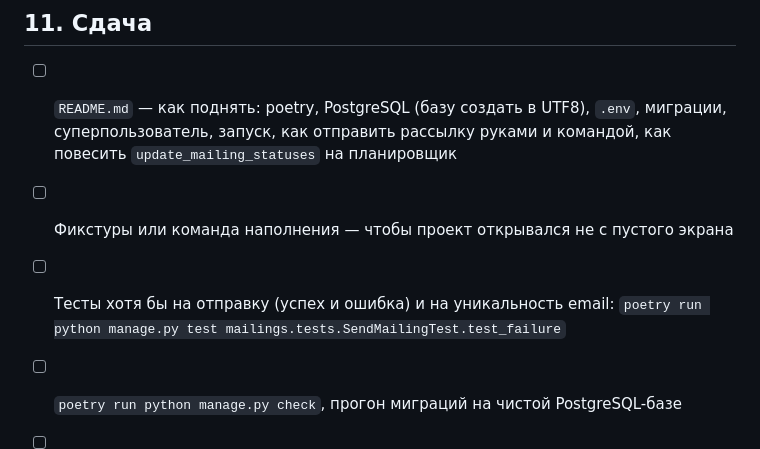
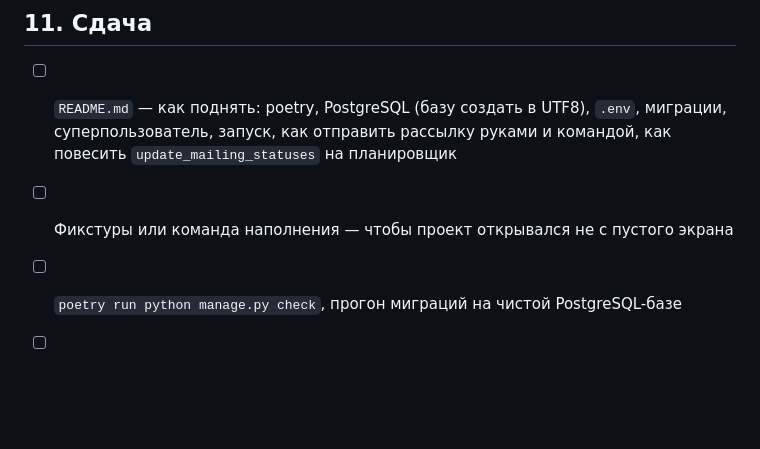
Before and after one commit to Jd4rc/project_4, a Markdown page: TODO.md, the part around the change. Rendered like a GitHub page; blank space fills up the shorter version.

```diff
--- a/TODO.md
+++ b/TODO.md
@@ -86,8 +86,6 @@ Q7, Q9–Q12 — там же, с допущением, по которому и
       как отправить рассылку руками и командой, как повесить `update_mailing_statuses`
       на планировщик
 - [ ] Фикстуры или команда наполнения — чтобы проект открывался не с пустого экрана
-- [ ] Тесты хотя бы на отправку (успех и ошибка) и на уникальность email:
-      `poetry run python manage.py test mailings.tests.SendMailingTest.test_failure`
 - [ ] `poetry run python manage.py check`, прогон миграций на чистой PostgreSQL-базе
 - [ ] Решить судьбу `db.sqlite3`: он больше не используется и не в git, но в нём остались
       данные ручных проверок (1 получатель, 1 сообщение, 1 рассылка, 4 попытки) — удалять
```
Also changed, not shown: CLAUDE.md (+3 -2 lines), SPEC.md (+9 -2 lines).
